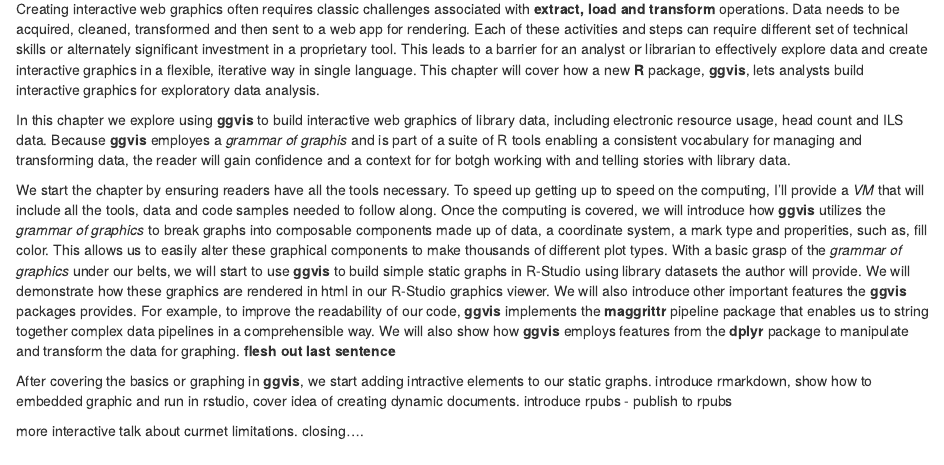
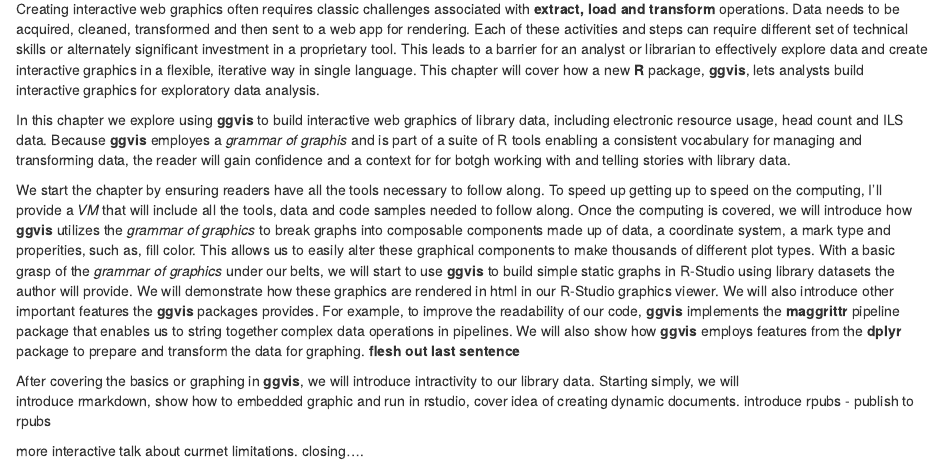
Before and after one commit to jt14den/rggvis-libdata, an R Markdown document (rggvis-libdata-abstr.Rmd): the page in a window 1100 px wide, from 130 px down. Rendered offline with R 4.5, knitr and Pandoc, with nearby package versions.

Commit message:
Saved rggvis-libdata-abstr.Rmd with Dillinger.io

```diff
--- a/rggvis-libdata-abstr.Rmd
+++ b/rggvis-libdata-abstr.Rmd
@@ -9,10 +9,9 @@
 
 In this chapter we explore using **ggvis** to build interactive web graphics of library data, including electronic resource usage, head count and ILS data. Because **ggvis** employes a *grammar of graphis* and is part of a suite of R tools enabling a consistent vocabulary for managing and transforming data, the reader will gain confidence and a context for for botgh working with and telling stories with library data.
 
-We start the chapter by ensuring readers have all the tools necessary. To speed up getting up to speed on the computing, I'll provide a *VM* that will include all the tools, data and code samples needed to follow along.
-Once the computing is covered, we will introduce how **ggvis** utilizes the *grammar of graphics* to break graphs into composable components made up of data, a coordinate system, a mark type and properities, such as, fill color. This allows us to easily alter these graphical components to make thousands of different plot types.  With a basic grasp of the *grammar of graphics* under our belts, we will start to use **ggvis** to build simple static graphs in R-Studio using library datasets the author will provide.  We will demonstrate how these graphics are rendered in html in our R-Studio graphics viewer. We will also introduce other important features the **ggvis** packages provides. For example, to improve the readability of our code, **ggvis** implements the **maggrittr** pipeline package that enables us to string together complex data pipelines in a comprehensible way. We will also show how **ggvis** employs features from the **dplyr** package to manipulate and transform the data for graphing. **flesh out last sentence**
+We start the chapter by ensuring readers have all the tools necessary to follow along. To speed up getting up to speed on the computing, I'll provide a *VM* that will include all the tools, data and code samples needed to follow along. Once the computing is covered, we will introduce how **ggvis** utilizes the *grammar of graphics* to break graphs into composable components made up of data, a coordinate system, a mark type and properities, such as, fill color. This allows us to easily alter these graphical components to make thousands of different plot types.  With a basic grasp of the *grammar of graphics* under our belts, we will start to use **ggvis** to build simple static graphs in R-Studio using library datasets the author will provide.  We will demonstrate how these graphics are rendered in html in our R-Studio graphics viewer. We will also introduce other important features the **ggvis** packages provides. For example, to improve the readability of our code, **ggvis** implements the **maggrittr** pipeline package that enables us to string together complex data operations in pipelines. We will also show how **ggvis** employs features from the **dplyr** package to prepare and transform the data for graphing. **flesh out last sentence**
 
-After covering the basics or graphing in **ggvis**, we start adding intractive elements to our static graphs.
+After covering the basics or graphing in **ggvis**, we will introduce intractivity to our library data.  Starting simply, we will
 introduce rmarkdown, show how to embedded graphic and run in rstudio, cover idea of creating dynamic documents.
 introduce rpubs - publish to rpubs
 
```
